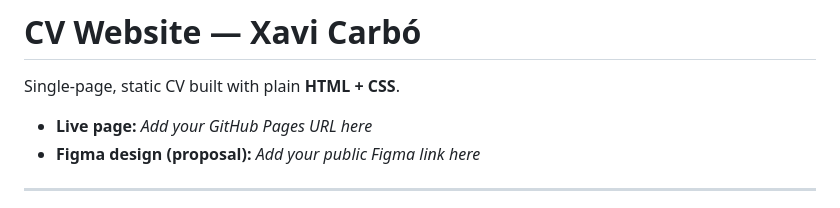
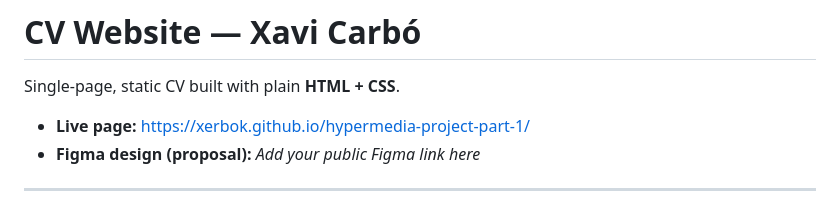
Before and after one commit to xerbok/hypermedia-project-part-1, a Markdown page: README.md, the part around the change. Rendered like a GitHub page.

Commit message:
Revise README with project and design updates
Updated project details, added live page link, and clarified design proposal.

```diff
--- a/README.md
+++ b/README.md
@@ -2,7 +2,7 @@
 
 Single-page, static CV built with plain **HTML + CSS**.
 
-- **Live page:** _Add your GitHub Pages URL here_
+- **Live page:** https://xerbok.github.io/hypermedia-project-part-1/
 - **Figma design (proposal):** _Add your public Figma link here_
 
 ---
```
